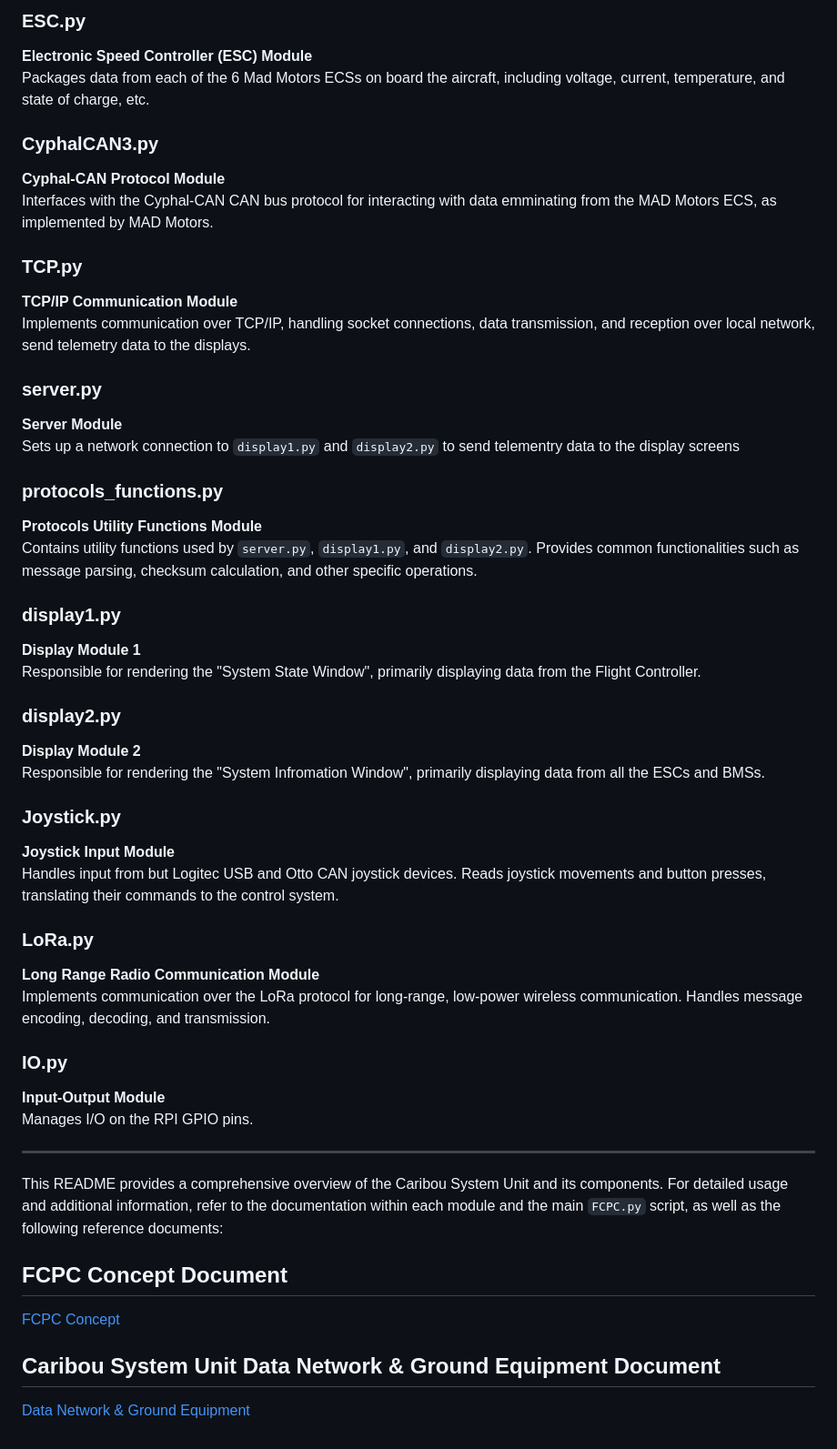
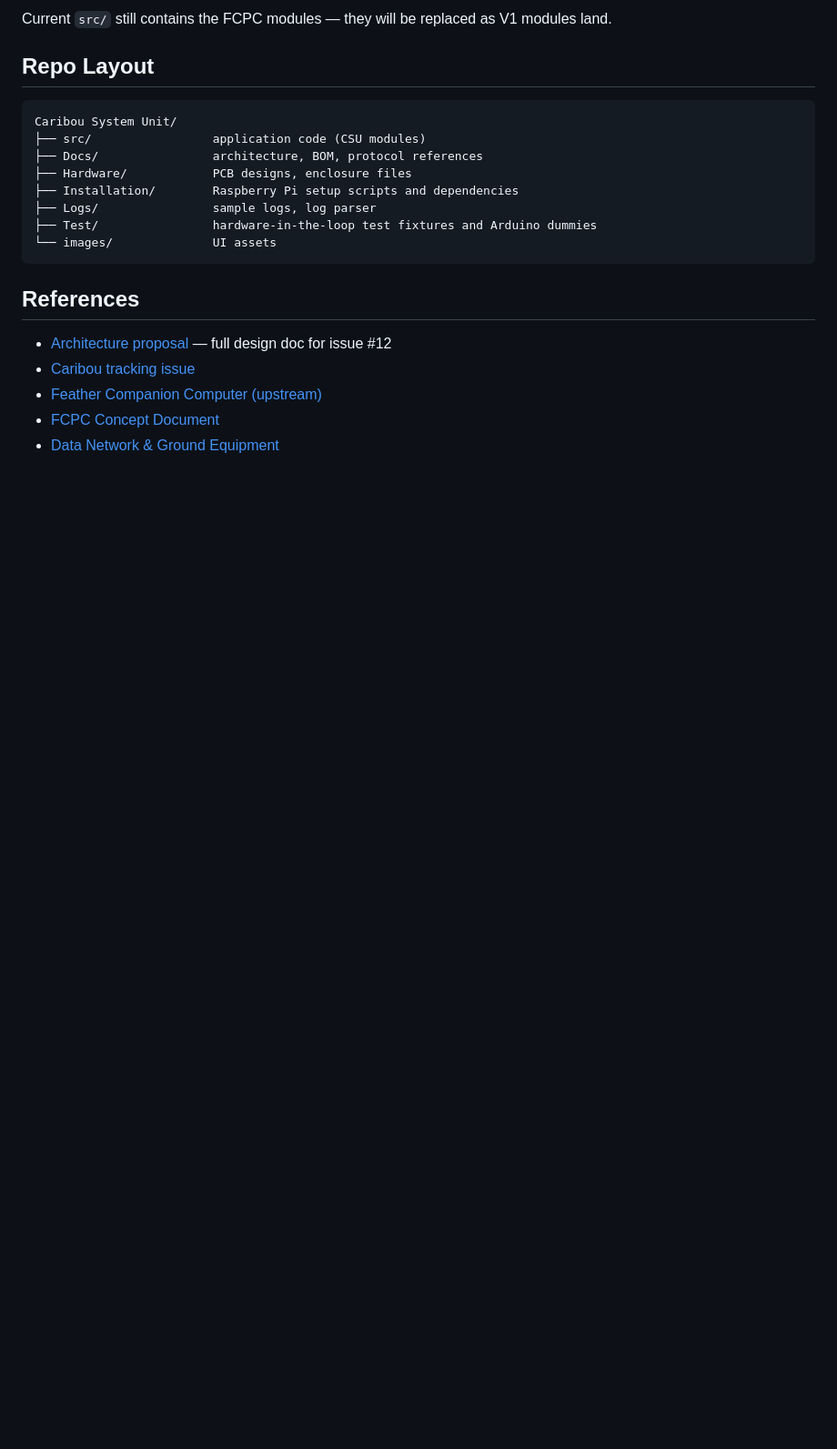
Before and after one commit to Pan-Robotics/Caribou-System-Unit, a Markdown page: README.md, the part around one of its changes. Shown at 91% size. GitHub-like rendering; blank space fills up the shorter version.

````diff
--- a/README.md
+++ b/README.md
@@ -60,52 +58,23 @@ Interfaces with the VESC CAN bus protocol for interacting with data emminating f
 
-### ESC.py
-**Electronic Speed Controller (ESC) Module**
-Packages data from each of the 6 Mad Motors ECSs on board the aircraft, including voltage, current, temperature, and state of charge, etc.
+Current `src/` still contains the FCPC modules — they will be replaced as V1 modules land.
 
-### CyphalCAN3.py
-**Cyphal-CAN Protocol Module**
-Interfaces with the Cyphal-CAN CAN bus protocol for interacting with data emminating from the MAD Motors ECS, as implemented by MAD Motors.
+## Repo Layout
 
-### TCP.py
-**TCP/IP Communication Module**
-Implements communication over TCP/IP, handling socket connections, data transmission, and reception over local network, send telemetry data to the displays.
+```
+Caribou System Unit/
+├── src/                 application code (CSU modules)
+├── Docs/                architecture, BOM, protocol references
+├── Hardware/            PCB designs, enclosure files
+├── Installation/        Raspberry Pi setup scripts and dependencies
+├── Logs/                sample logs, log parser
+├── Test/                hardware-in-the-loop test fixtures and Arduino dummies
+└── images/              UI assets
+```
 
-### server.py
-**Server Module**
-Sets up a network connection to `display1.py` and `display2.py` to send telementry data to the display screens
+## References
 
-### protocols_functions.py
-**Protocols Utility Functions Module**
-Contains utility functions used by `server.py`, `display1.py`, and `display2.py`. Provides common functionalities such as message parsing, checksum calculation, and other specific operations.
-
-### display1.py
-**Display Module 1**
-Responsible for rendering the "System State Window", primarily displaying data from the Flight Controller.
-
-### display2.py
-**Display Module 2**
-Responsible for rendering the "System Infromation Window", primarily displaying data from all the ESCs and BMSs.
-
-### Joystick.py
-**Joystick Input Module**
-Handles input from but Logitec USB and Otto CAN joystick devices. Reads joystick movements and button presses, translating their commands to the control system.
-
-### LoRa.py
-**Long Range Radio Communication Module**
-Implements communication over the LoRa protocol for long-range, low-power wireless communication. Handles message encoding, decoding, and transmission.
-
-### IO.py
-**Input-Output Module**
-Manages I/O on the RPI GPIO pins.
-
----
-
-This README provides a comprehensive overview of the Caribou System Unit and its components. For detailed usage and additional information, refer to the documentation within each module and the main `FCPC.py` script, as well as the following reference documents:
-
-## FCPC Concept Document
-
-[FCPC Concept]( https://docs.google.com/document/d/15r7cTYvV1hOLt8er7vyQtWU0twEOfAIIOQ0pdE-wRtA/edit?pli=1#heading=h.xr0raokzut1w )
-
-## Caribou System Unit Data Network & Ground Equipment Document
-
-[Data Network & Ground Equipment]( https://docs.google.com/document/d/11VlSYsE245VFLZsYB7TvqWuuJ1UnPRjPKnnLWUzqcEM/edit )
+- [Architecture proposal](Docs/Architecture.md) — full design doc for issue #12
+- [Caribou tracking issue](https://github.com/Arrow-air/project-caribou/issues/12)
+- [Feather Companion Computer (upstream)](https://github.com/Pan-Robotics/Feather-Companion-Computer)
+- [FCPC Concept Document](https://docs.google.com/document/d/15r7cTYvV1hOLt8er7vyQtWU0twEOfAIIOQ0pdE-wRtA/edit)
+- [Data Network & Ground Equipment](https://docs.google.com/document/d/11VlSYsE245VFLZsYB7TvqWuuJ1UnPRjPKnnLWUzqcEM/edit)
````
Also changed, not shown: other parts of README.md (+43 -45 lines).
